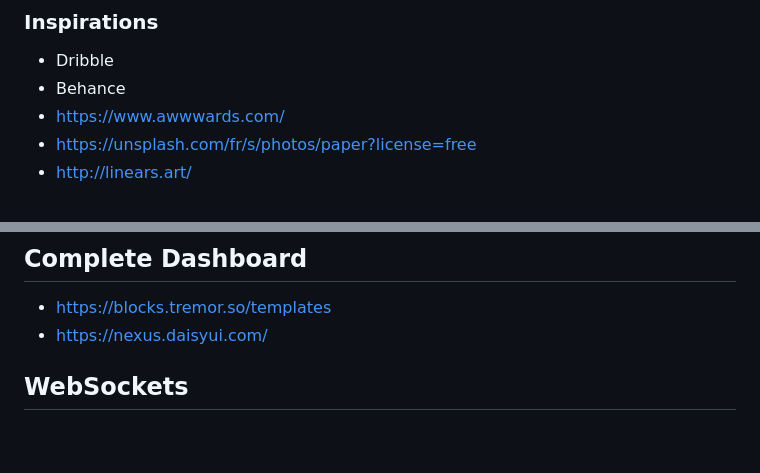
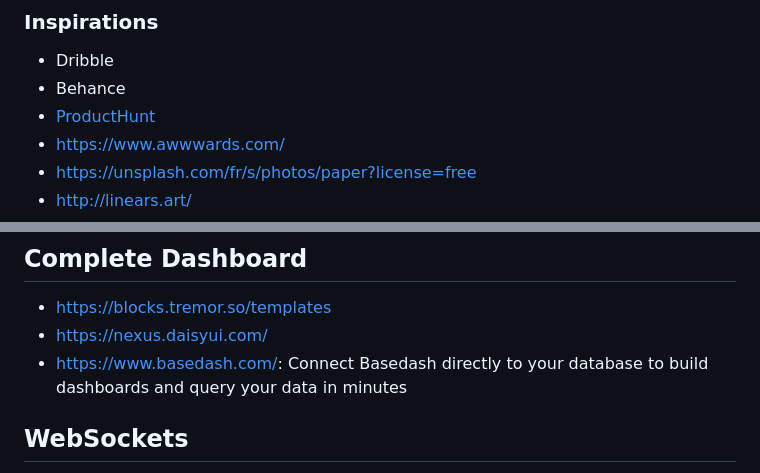
Before and after one commit to benoitgrasset/miscellaneous, a Markdown page: ressources/README.md, 2 parts joined by grey strips. Rendered like a GitHub page; blank space fills up the shorter version.

```diff
--- a/ressources/README.md
+++ b/ressources/README.md
@@ -101,6 +101,7 @@
 
 - Dribble
 - Behance
+- [ProductHunt](https://www.producthunt.com/)
 - https://www.awwwards.com/
 - https://unsplash.com/fr/s/photos/paper?license=free
 - http://linears.art/
@@ -186,6 +187,7 @@
 
 - https://blocks.tremor.so/templates
 - https://nexus.daisyui.com/
+- https://www.basedash.com/: Connect Basedash directly to your database to build dashboards and query your data in minutes
 
 ## WebSockets
 
```
